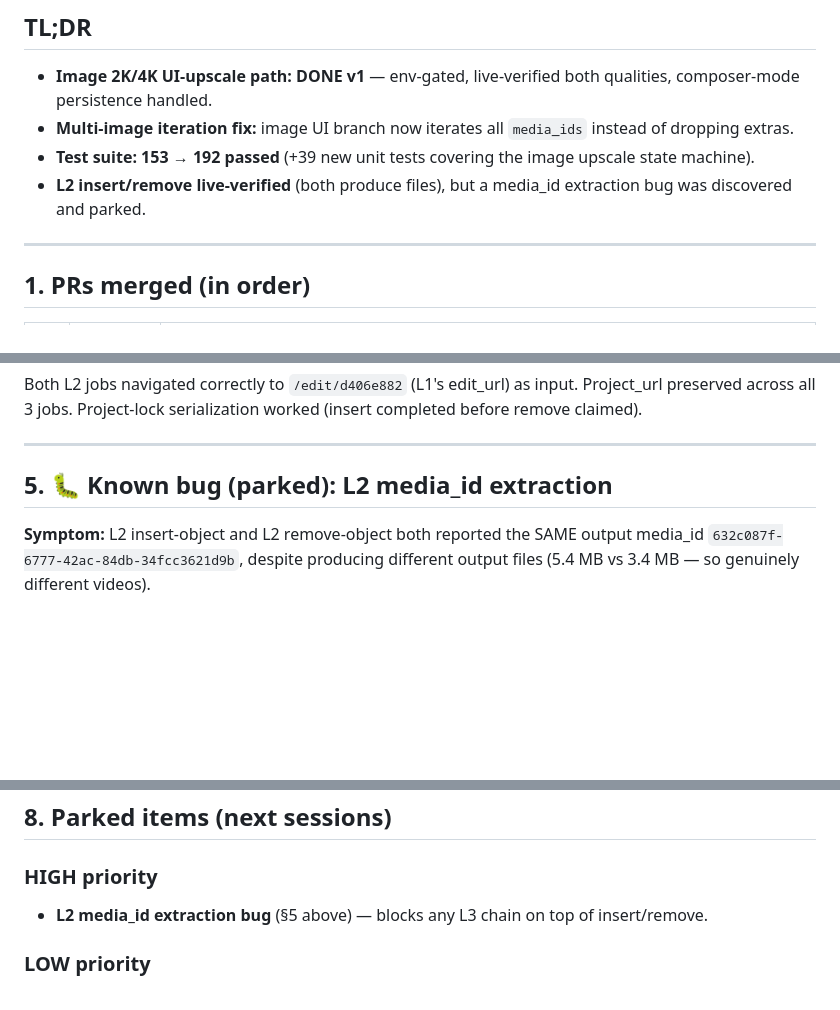
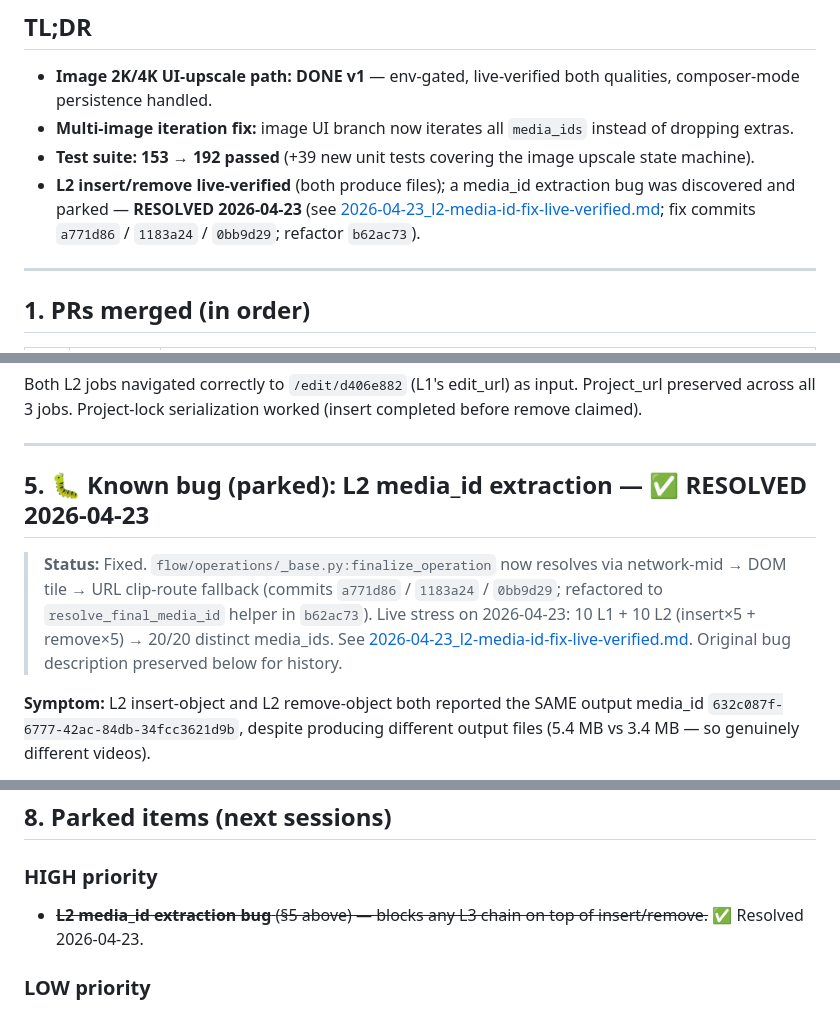
Before and after one commit to ngoctuandt1/FlowEngine, a Markdown page: docs/session-reports/2026-04-20_session-handoff.md, 3 parts joined by grey strips. GitHub-like rendering; blank space fills up the shorter version.

Commit message:
docs: mark L2 media_id extraction bug RESOLVED (2026-04-23) (#53)
CLAUDE.md §4 and 2026-04-20 session handoff §5/§8 still described the
L2 insert/remove media_id extraction as "parked" / "unreliable until
fixed". The bug was fixed and live-verified on 2026-04-23 (PR #30,
commits a771d86 / 1183a24 / 0bb9d29; helper refactor b62ac73 via #37).
Sync docs to match current code + point to the live-verified report.

Co-authored-by: Codex <codex@local>
Co-authored-by: Claude Opus 4.7 <noreply@anthropic.com>

```diff
--- a/docs/session-reports/2026-04-20_session-handoff.md
+++ b/docs/session-reports/2026-04-20_session-handoff.md
@@ -9,7 +9,7 @@
 - **Image 2K/4K UI-upscale path: DONE v1** — env-gated, live-verified both qualities, composer-mode persistence handled.
 - **Multi-image iteration fix:** image UI branch now iterates all `media_ids` instead of dropping extras.
 - **Test suite: 153 → 192 passed** (+39 new unit tests covering the image upscale state machine).
-- **L2 insert/remove live-verified** (both produce files), but a media_id extraction bug was discovered and parked.
+- **L2 insert/remove live-verified** (both produce files); a media_id extraction bug was discovered and parked — **RESOLVED 2026-04-23** (see [2026-04-23_l2-media-id-fix-live-verified.md](2026-04-23_l2-media-id-fix-live-verified.md); fix commits `a771d86` / `1183a24` / `0bb9d29`; refactor `b62ac73`).
 
 ---
 
@@ -97,7 +97,10 @@ Both L2 jobs navigated correctly to `/edit/d406e882` (L1's edit_url) as input. P
 
 ---
 
-## 5. 🐛 Known bug (parked): L2 media_id extraction
+## 5. 🐛 Known bug (parked): L2 media_id extraction — ✅ RESOLVED 2026-04-23
+
+> **Status:** Fixed. `flow/operations/_base.py:finalize_operation` now resolves via network-mid → DOM tile → URL clip-route fallback (commits `a771d86` / `1183a24` / `0bb9d29`; refactored to `resolve_final_media_id` helper in `b62ac73`). Live stress on 2026-04-23: 10 L1 + 10 L2 (insert×5 + remove×5) → 20/20 distinct media_ids. See [2026-04-23_l2-media-id-fix-live-verified.md](2026-04-23_l2-media-id-fix-live-verified.md). Original bug description preserved below for history.
+
 
 **Symptom:** L2 insert-object and L2 remove-object both reported the SAME output media_id `632c087f-6777-42ac-84db-34fcc3621d9b`, despite producing different output files (5.4 MB vs 3.4 MB — so genuinely different videos).
 
@@ -141,7 +144,7 @@ All mocked (no real filesystem, no network, no Playwright).
 ## 8. Parked items (next sessions)
 
 ### HIGH priority
-- **L2 media_id extraction bug** (§5 above) — blocks any L3 chain on top of insert/remove.
+- ~~**L2 media_id extraction bug** (§5 above) — blocks any L3 chain on top of insert/remove.~~ ✅ Resolved 2026-04-23.
 
 ### LOW priority
 - **`.jpeg` preservation** — currently rewritten to `.jpg`; harmless but surprising.
```
Also changed, not shown: CLAUDE.md (+2 -2 lines).
